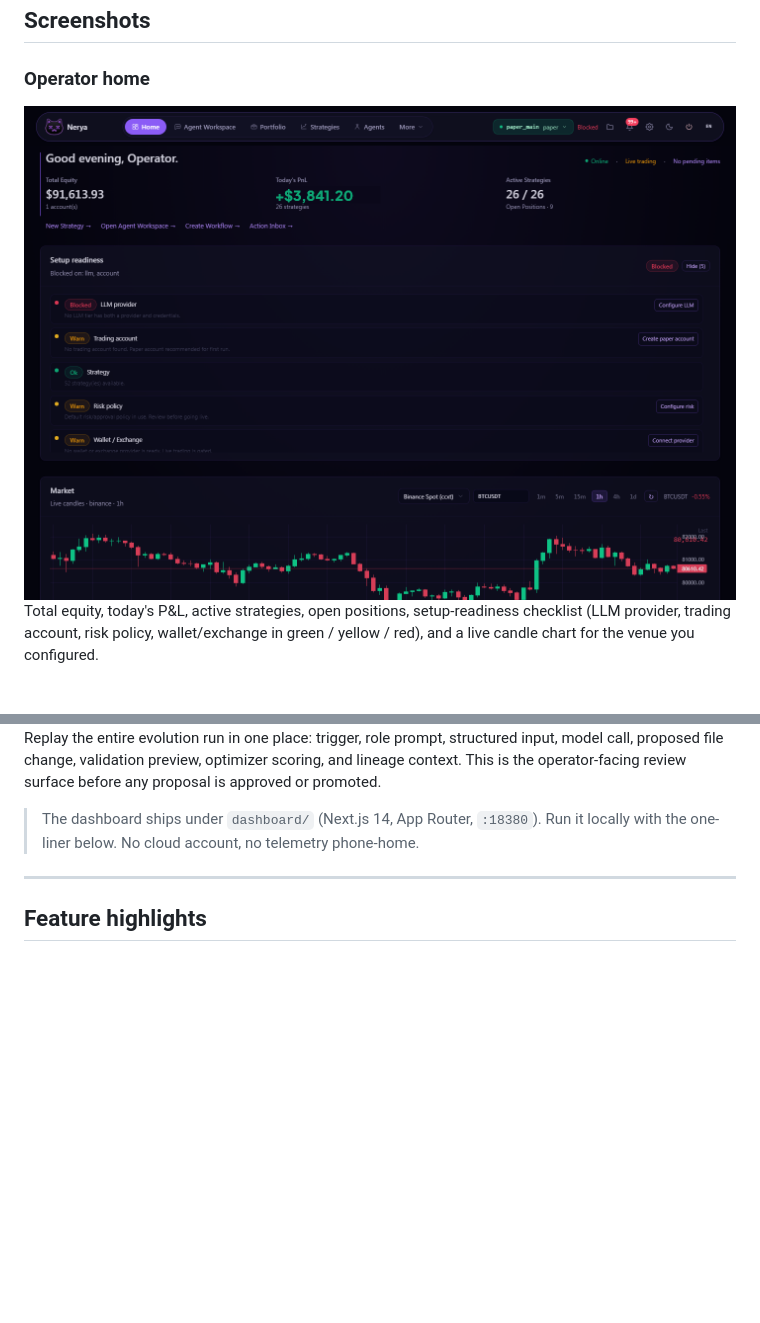
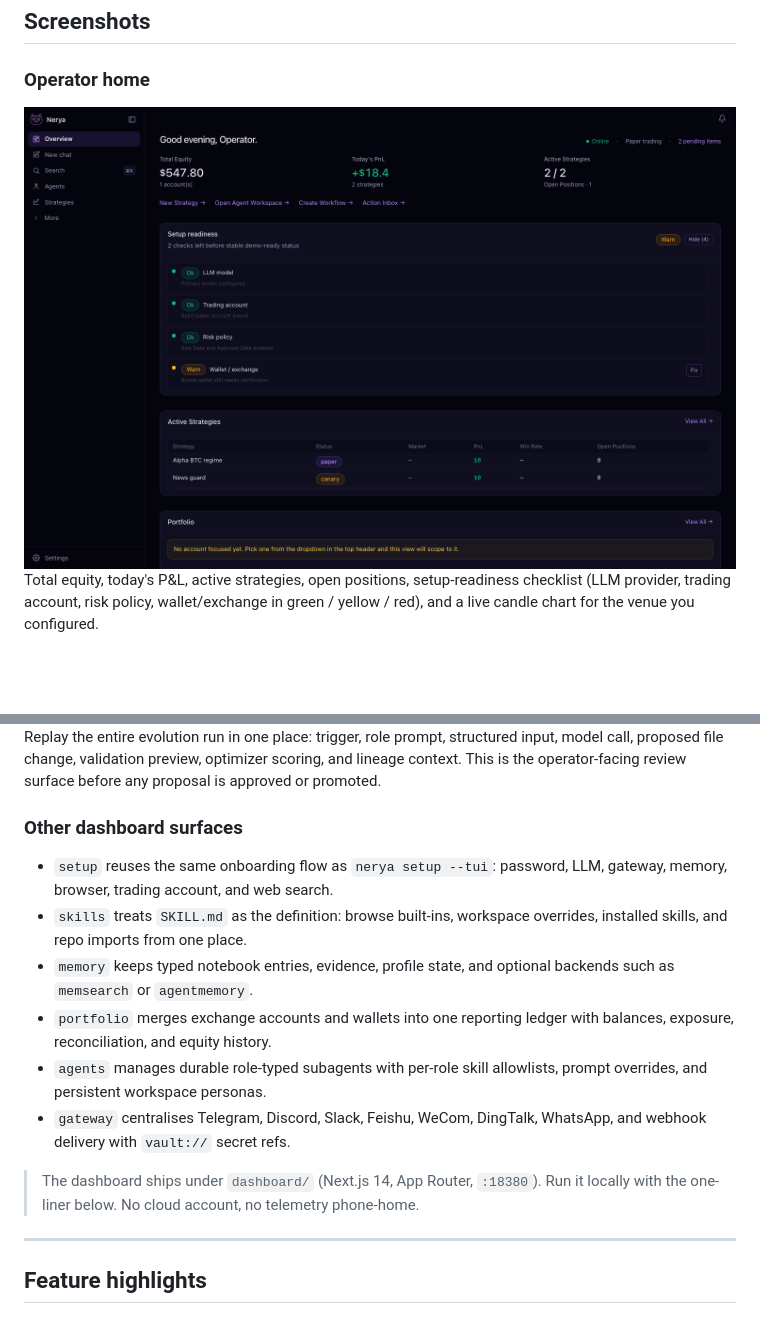
Before and after one commit to NeryaAI/Nerya, a Markdown page: README.md, 2 parts joined by grey strips. Rendered like a GitHub page; pictures changed too: branding/screenshots/dashboard-home.png; blank space fills up the shorter version.

```diff
--- a/README.md
+++ b/README.md
@@ -202,6 +123,15 @@ Replay the entire evolution run in one place: trigger, role prompt, structured
 input, model call, proposed file change, validation preview, optimizer scoring,
 and lineage context. This is the operator-facing review surface before any
 proposal is approved or promoted.
+
+### Other dashboard surfaces
+
+- `setup` reuses the same onboarding flow as `nerya setup --tui`: password, LLM, gateway, memory, browser, trading account, and web search.
+- `skills` treats `SKILL.md` as the definition: browse built-ins, workspace overrides, installed skills, and repo imports from one place.
+- `memory` keeps typed notebook entries, evidence, profile state, and optional backends such as `memsearch` or `agentmemory`.
+- `portfolio` merges exchange accounts and wallets into one reporting ledger with balances, exposure, reconciliation, and equity history.
+- `agents` manages durable role-typed subagents with per-role skill allowlists, prompt overrides, and persistent workspace personas.
+- `gateway` centralises Telegram, Discord, Slack, Feishu, WeCom, DingTalk, WhatsApp, and webhook delivery with `vault://` secret refs.
 
 > The dashboard ships under `dashboard/` (Next.js 14, App Router, `:18380`). Run it
 > locally with the one-liner below. No cloud account, no telemetry phone-home.
```
Also changed, not shown: other parts of README.md (+0 -79 lines), README.zh-CN.md (+9 -70 lines), branding/screenshots/dashboard-home-zh.png.
